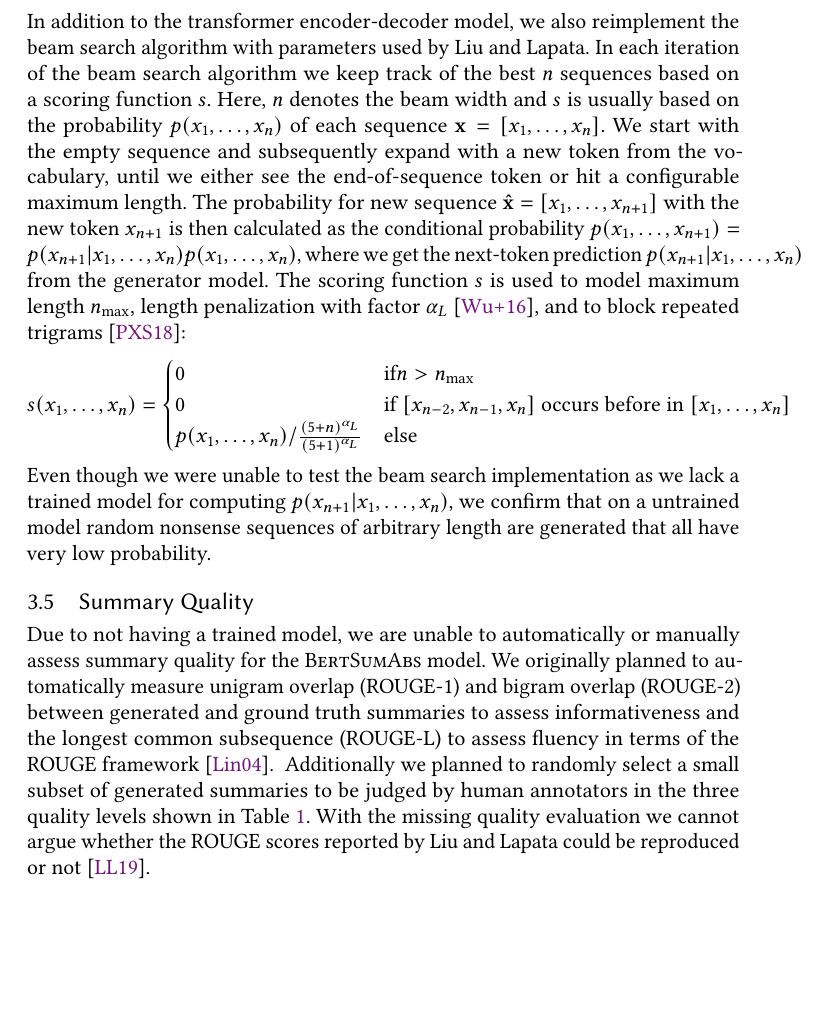
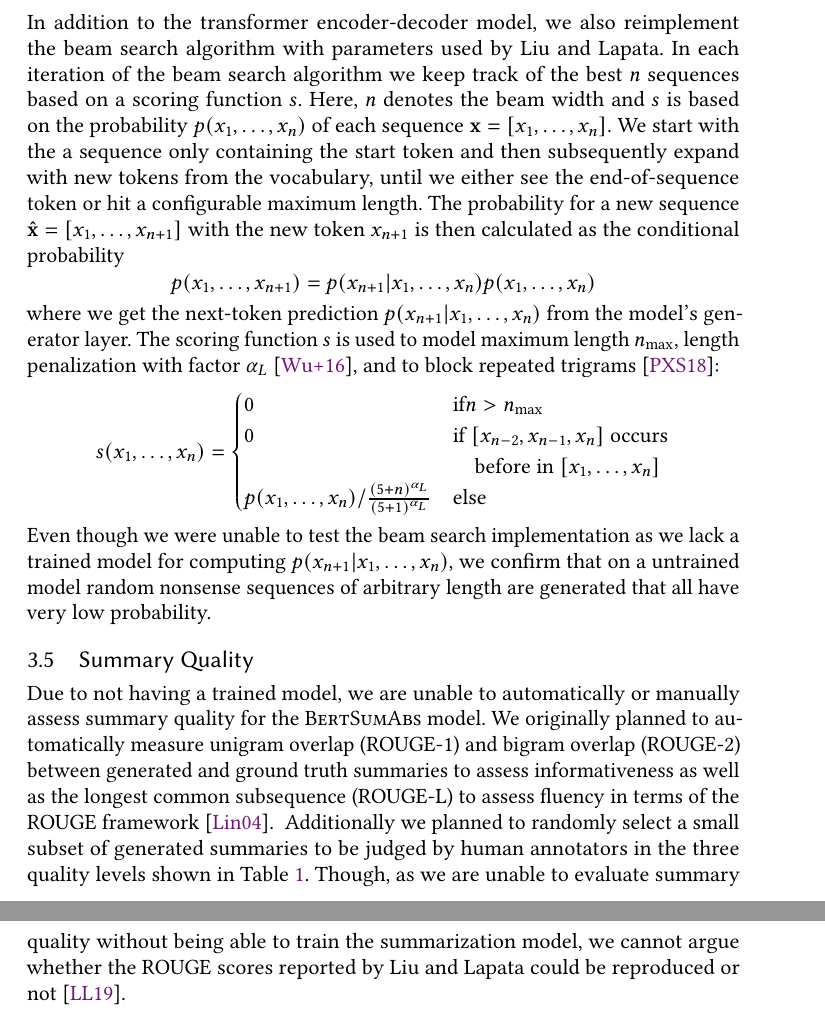
Before and after one commit to janheinrichmerker/text-summarization-reproducability, a LaTeX paper (paper/paper.tex, which reads paper/03-experimental-evaluation.tex): part of page 8 of 12 before the commit and two parts of pages 8 and 9 of 12 after it, the two joined at a grey line, cut so that both start at the same text, the shorter picture padded with empty space. Compiled offline with pdfLaTeX.

Commit message:
Revise experiment evaluation

```diff
--- a/paper/03-experimental-evaluation.tex
+++ b/paper/03-experimental-evaluation.tex
@@ -61,14 +61,17 @@ The small \TransformerAbsTiny model was only trained on the less powerful GeForc
 
 In addition to the transformer encoder-decoder model, we also reimplement the beam search algorithm with parameters used by \citeauthor{LiuL2019}.
 In each iteration of the beam search algorithm we keep track of the best \(n\)~sequences based on a scoring function~\(s\).
-Here, \(n\)~denotes the beam width and \(s\) is usually based on the probability~\(p(x_1,\ldots,x_n)\) of each sequence \(\mathbf{x} = [x_1,\ldots,x_n]\).
-We start with the empty sequence and subsequently expand with a new token from the vocabulary, until we either see the end-of-sequence token or hit a configurable maximum length.
-The probability for new sequence \(\mathbf{\hat x} = [x_1,\ldots,x_{n+1}]\) with the new token \(x_{n+1}\) is then calculated as the conditional probability~\( p(x_1,\ldots,x_{n+1}) = p(x_{n+1}|x_1,\ldots,x_n)p(x_1,\ldots,x_n) \), where we get the next-token prediction~\( p(x_{n+1}|x_1,\ldots,x_n) \) from the generator model.
+Here, \(n\)~denotes the beam width and \(s\)~is based on the probability~\(p(x_1,\ldots,x_n)\) of each sequence~\(\mathbf{x} = [x_1,\ldots,x_n]\).
+We start with the a sequence only containing the start token and then subsequently expand with new tokens from the vocabulary, until we either see the end-of-sequence token or hit a configurable maximum length.
+The probability for a new sequence \(\mathbf{\hat x} = [x_1,\ldots,x_{n+1}]\) with the new token \(x_{n+1}\) is then calculated as the conditional probability
+\[ p(x_1,\ldots,x_{n+1}) = p(x_{n+1}|x_1,\ldots,x_n)p(x_1,\ldots,x_n) \]
+where we get the next-token prediction~\( p(x_{n+1}|x_1,\ldots,x_n) \) from the model's generator layer.
 The scoring function~\(s\) is used to model maximum length~\(n_\text{max}\), length penalization with factor~\(\alpha_L\)~\cite{WuSCLNMKCGMKSJL2016}, and to block repeated trigrams~\cite{PaulusXS2018}:
 \begin{align*}
     s(x_1,\ldots,x_n) = \begin{cases}
         0 & \text{if} n > n_\text{max} \\
-        0 & \text{if \([x_{n-2},x_{n-1},x_n]\) occurs before in  \([x_1,\ldots,x_n]\)} \\
+        0 & \text{if \([x_{n-2},x_{n-1},x_n]\) occurs} \\
+        & \quad\text{before in  \([x_1,\ldots,x_n]\)} \\
         p(x_1,\ldots,x_n) / \frac{(5 + n)^{\alpha_L}}{(5 + 1)^{\alpha_L}} & \text{else}
     \end{cases}
 \end{align*}
@@ -77,7 +80,7 @@ Even though we were unable to test the beam search implementation as we lack a t
 \subsection{Summary Quality}
 
 Due to not having a trained model, we are unable to automatically or manually assess summary quality for the \BertSumAbs model.
-We originally planned to automatically measure unigram overlap~(\RougeN{1}) and bigram overlap~(\RougeN{2}) between generated and ground truth summaries to assess informativeness and the longest common subsequence~(\RougeL) to assess fluency in terms of the \Rouge framework~\cite{Lin2004}.
+We originally planned to automatically measure unigram overlap~(\RougeN{1}) and bigram overlap~(\RougeN{2}) between generated and ground truth summaries to assess informativeness as well as the longest common subsequence~(\RougeL) to assess fluency in terms of the \Rouge framework~\cite{Lin2004}.
 \input{figures/quality-levels.tex}
 Additionally we planned to randomly select a small subset of generated summaries to be judged by human annotators in the three quality levels shown in Table~\ref{quality-levels}.
-With the missing quality evaluation we cannot argue whether the \Rouge scores reported by \citeauthor{LiuL2019} could be reproduced or not~\cite{LiuL2019}.
+Though, as we are unable to evaluate summary quality without being able to train the summarization model, we cannot argue whether the \Rouge scores reported by \citeauthor{LiuL2019} could be reproduced or not~\cite{LiuL2019}.
```
Also changed, not shown: paper/03-experimental-evaluation.tex (14 more changed lines).
